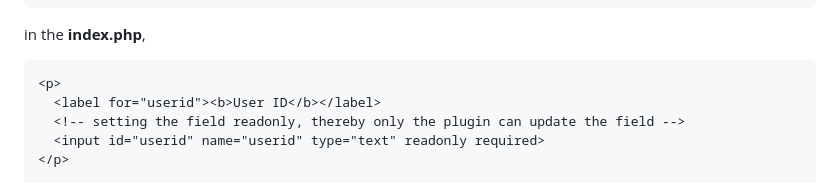
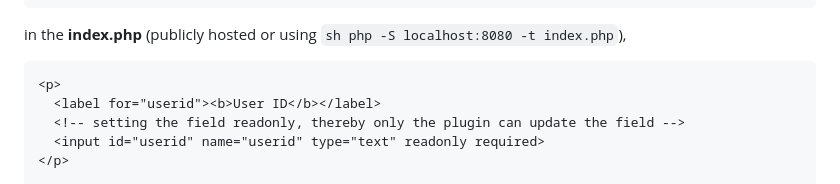
Before and after one commit to VerifiedPress/press-id-badge, a Markdown page: README.md, the part around the change. GitHub-like rendering.

Commit message:
updated Overview with example

````diff
--- a/README.md
+++ b/README.md
@@ -25,7 +25,7 @@ in the **manifest.json**,
 ...
 ```
 
-in the **index.php**,
+in the **index.php** (publicly hosted or using ```sh php -S localhost:8080 -t index.php```),
 ```html
 <p>
   <label for="userid"><b>User ID</b></label>
````
